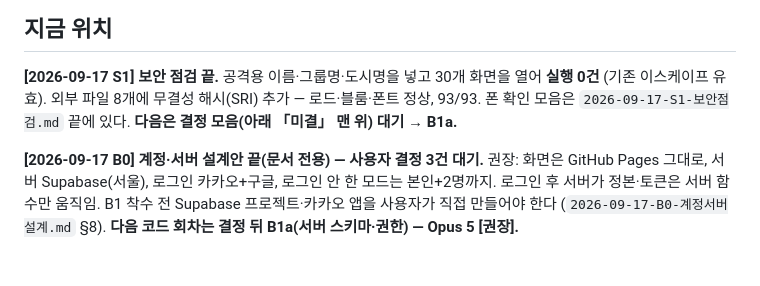
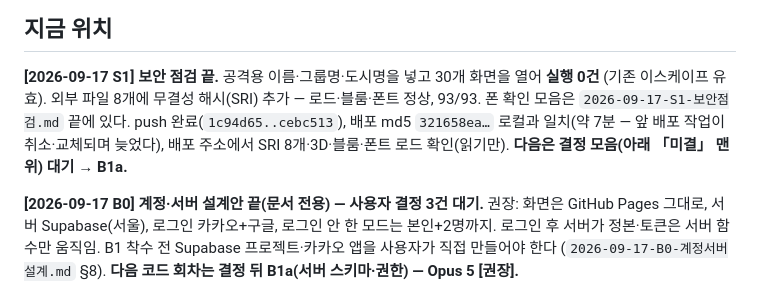
Before and after one commit to shyquisyz/group-saju, a Markdown page: docs/현황.md, the part around the change. GitHub-like rendering; blank space fills up the shorter version.

Commit message:
현황에 S1 push·배포 확인 반영 (cebc513, 배포 md5 약 7분 일치, 배포 주소 SRI 로드 확인)
Co-Authored-By: Claude Opus 5 <noreply@anthropic.com>

```diff
--- a/docs/현황.md
+++ b/docs/현황.md
@@ -19,7 +19,9 @@
 
 **[2026-09-17 S1] 보안 점검 끝.** 공격용 이름·그룹명·도시명을 넣고 30개 화면을 열어 **실행 0건**
 (기존 이스케이프 유효). 외부 파일 8개에 무결성 해시(SRI) 추가 — 로드·블룸·폰트 정상, 93/93.
-폰 확인 모음은 `2026-09-17-S1-보안점검.md` 끝에 있다. **다음은 결정 모음(아래 「미결」 맨 위) 대기 →
+폰 확인 모음은 `2026-09-17-S1-보안점검.md` 끝에 있다. push 완료(`1c94d65..cebc513`), 배포 md5
+`321658ea…` 로컬과 일치(약 7분 — 앞 배포 작업이 취소·교체되며 늦었다), 배포 주소에서 SRI 8개·3D·블룸·폰트
+로드 확인(읽기만). **다음은 결정 모음(아래 「미결」 맨 위) 대기 →
 B1a.**
 
 **[2026-09-17 B0] 계정·서버 설계안 끝(문서 전용) — 사용자 결정 3건 대기.** 권장: 화면은 GitHub Pages 그대로,
```
